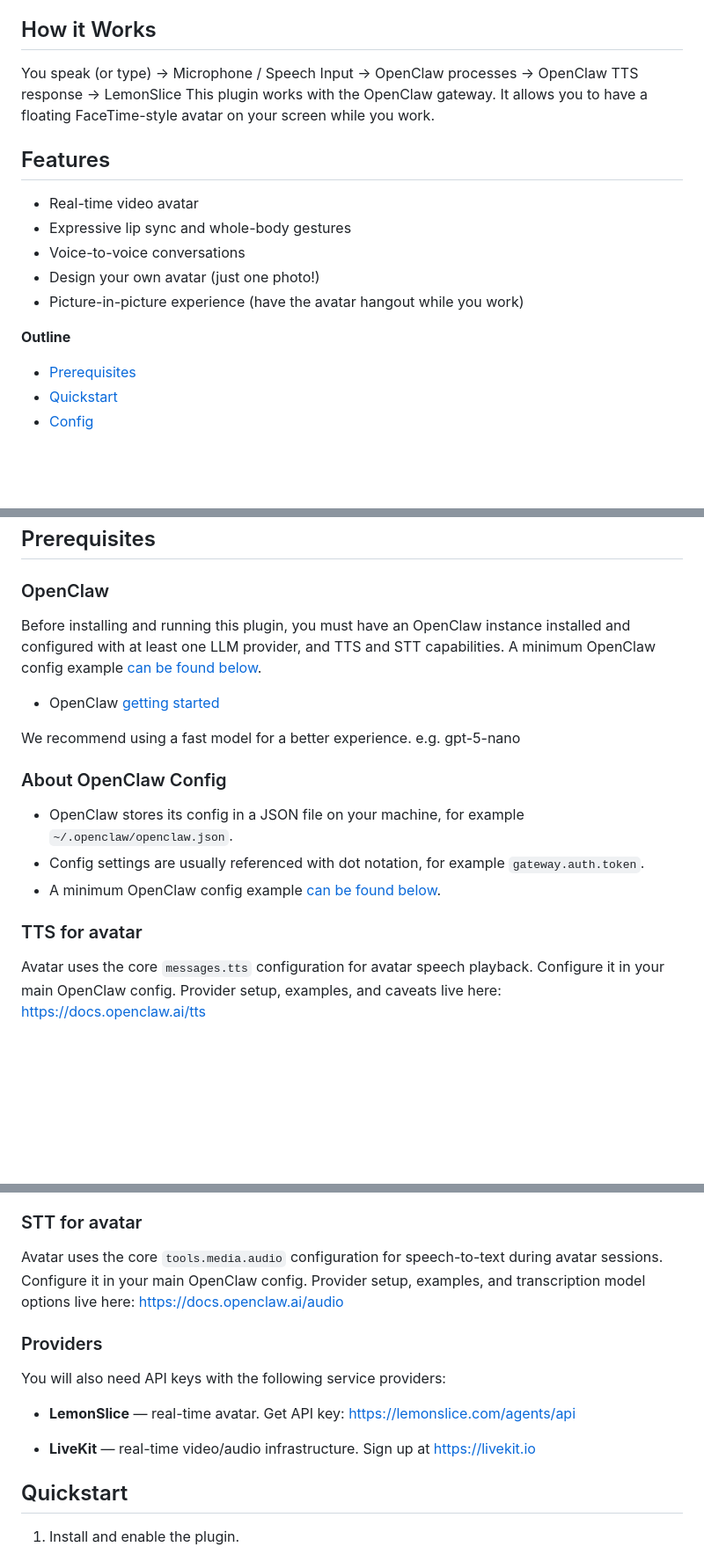
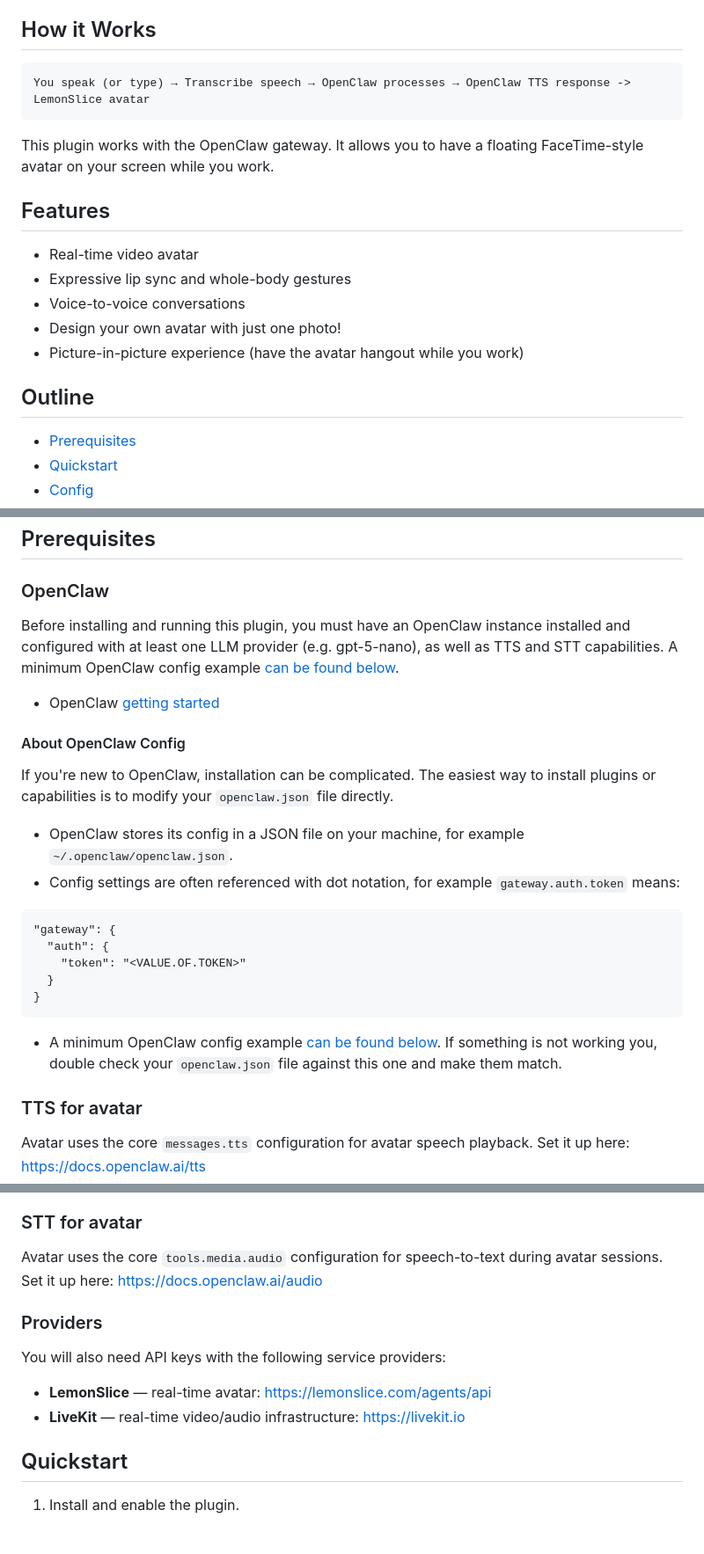
Before and after one commit to lemonsliceai/openclaw-avatar, a Markdown page: README.md, 3 parts joined by grey strips. Shown at 88% size. Drawn GitHub-style; blank space fills up the shorter version.

````diff
--- a/README.md
+++ b/README.md
@@ -7,15 +6,23 @@ Design your OpenClaw’s face to match its personality. Unlimited avatar options
 
 ## How it Works
-You speak (or type) → Microphone / Speech Input → OpenClaw processes → OpenClaw TTS response -> LemonSlice
+
+```
+You speak (or type) → Transcribe speech → OpenClaw processes → OpenClaw TTS response -> LemonSlice avatar
+```
+
 This plugin works with the OpenClaw gateway. It allows you to have a floating FaceTime-style avatar on your screen while you work.
+
 ## Features
+
 - Real-time video avatar
 - Expressive lip sync and whole-body gestures
 - Voice-to-voice conversations
-- Design your own avatar (just one photo!)
+- Design your own avatar with just one photo!
 - Picture-in-picture experience (have the avatar hangout while you work)
 
-**Outline**
+
+
+## Outline
 
 - [Prerequisites](#prerequisites)
 - [Quickstart](#quickstart)
@@ -31,20 +37,28 @@ This plugin works with the OpenClaw gateway. It allows you to have a floating Fa
 
 ### OpenClaw
 
-Before installing and running this plugin, you must have an OpenClaw instance installed and configured with at least one LLM provider, and TTS and STT capabilities. A minimum OpenClaw config example [can be found below](#minimum-openclaw-config).
+Before installing and running this plugin, you must have an OpenClaw instance installed and configured with at least one LLM provider (e.g. gpt-5-nano), as well as TTS and STT capabilities. A minimum OpenClaw config example [can be found below](#minimum-openclaw-config).
 
 - OpenClaw [getting started](https://docs.openclaw.ai/start/getting-started)
 
-We recommend using a fast model for a better experience. e.g. gpt-5-nano
+#### About OpenClaw Config
 
-### About OpenClaw Config
+If you're new to OpenClaw, installation can be complicated. The easiest way to install plugins or capabilities is to modify your `openclaw.json` file directly.
 
 - OpenClaw stores its config in a JSON file on your machine, for example `~/.openclaw/openclaw.json`.
-- Config settings are usually referenced with dot notation, for example `gateway.auth.token`.
-- A minimum OpenClaw config example [can be found below](#minimum-openclaw-config).
+- Config settings are often referenced with dot notation, for example `gateway.auth.token` means:
 
-<a id="tts-for-avatar"></a>
+```
+"gateway": {
+  "auth": {
+    "token": "<VALUE.OF.TOKEN>"
+  }
+}
+```
+
+- A minimum OpenClaw config example [can be found below](#minimum-openclaw-config). If something is not working you, double check your `openclaw.json` file against this one and make them match.
+
 ### TTS for avatar
 
-Avatar uses the core `messages.tts` configuration for avatar speech playback. Configure it in your main OpenClaw config. Provider setup, examples, and caveats live here: https://docs.openclaw.ai/tts
+Avatar uses the core `messages.tts` configuration for avatar speech playback. Set it up here: [https://docs.openclaw.ai/tts](https://docs.openclaw.ai/tts)
 
@@ -52,16 +65,14 @@ Avatar uses the core `messages.tts` configuration for avatar speech playback. Co
 ### STT for avatar
 
-Avatar uses the core `tools.media.audio` configuration for speech-to-text during avatar sessions. Configure it in your main OpenClaw config. Provider setup, examples, and transcription model options live here: https://docs.openclaw.ai/audio
+Avatar uses the core `tools.media.audio` configuration for speech-to-text during avatar sessions. Set it up here: [https://docs.openclaw.ai/audio](https://docs.openclaw.ai/audio)
 
 ### Providers
 
 You will also need API keys with the following service providers:
 
-- **LemonSlice** — real-time avatar. Get API key: https://lemonslice.com/agents/api
+- **LemonSlice** — real-time avatar: [https://lemonslice.com/agents/api](https://lemonslice.com/agents/api)
+- **LiveKit** — real-time video/audio infrastructure: [https://livekit.io](https://livekit.io)
 
-- **LiveKit** — real-time video/audio infrastructure. Sign up at https://livekit.io
-
-<a id="quickstart"></a>
 ## Quickstart
 
 1. Install and enable the plugin.
````
Also changed, not shown: other parts of README.md (+13 -15 lines).
